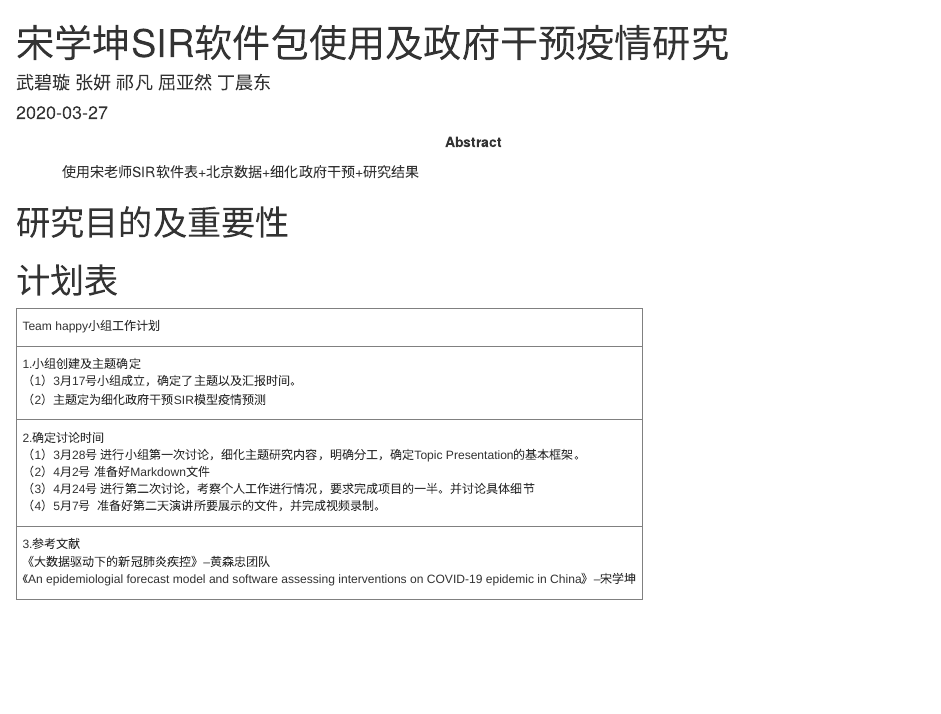
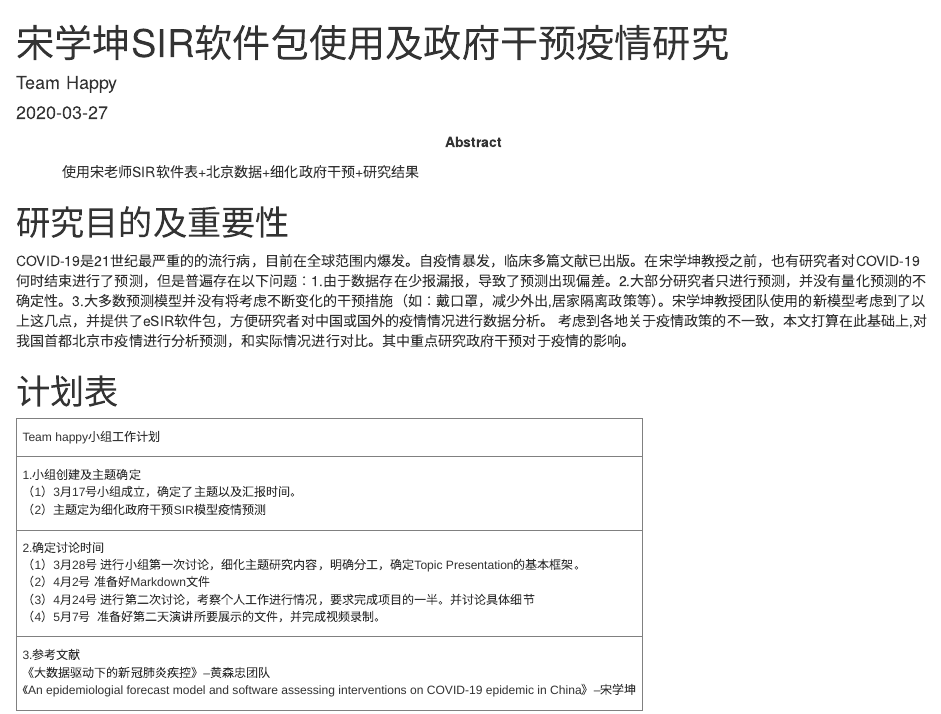
Before and after one commit to Linda1103/project-team-happy, an R Markdown document (proposal.Rmd): the page in a window 1100 px wide, from its top. Rendered offline with R 4.5, knitr and Pandoc, with nearby package versions.

Commit message:
增加第一部分

```diff
--- a/proposal.Rmd
+++ b/proposal.Rmd
@@ -1,6 +1,6 @@
 ---
 title: "宋学坤SIR软件包使用及政府干预疫情研究"
-author: "武碧璇 张妍 祁凡 屈亚然 丁晨东"
+author: "Team Happy"
 date: '2020-03-27'
 output:
   html_document:
@@ -17,6 +17,9 @@
 ---
 
 # 研究目的及重要性
+
+COVID-19是21世纪最严重的的流行病，目前在全球范围内爆发。自疫情暴发，临床多篇文献已出版。在宋学坤教授之前，也有研究者对COVID-19何时结束进行了预测，但是普遍存在以下问题：1.由于数据存在少报漏报，导致了预测出现偏差。2.大部分研究者只进行预测，并没有量化预测的不确定性。3.大多数预测模型并没有将考虑不断变化的干预措施（如：戴口罩，减少外出,居家隔离政策等）。宋学坤教授团队使用的新模型考虑到了以上这几点，并提供了eSIR软件包，方便研究者对中国或国外的疫情情况进行数据分析。
+考虑到各地关于疫情政策的不一致，本文打算在此基础上,对我国首都北京市疫情进行分析预测，和实际情况进行对比。其中重点研究政府干预对于疫情的影响。
 
 # 计划表
 <style type="text/css">
```
Also changed, not shown: proposal.Rmd (1 more changed lines), 1 other file.
